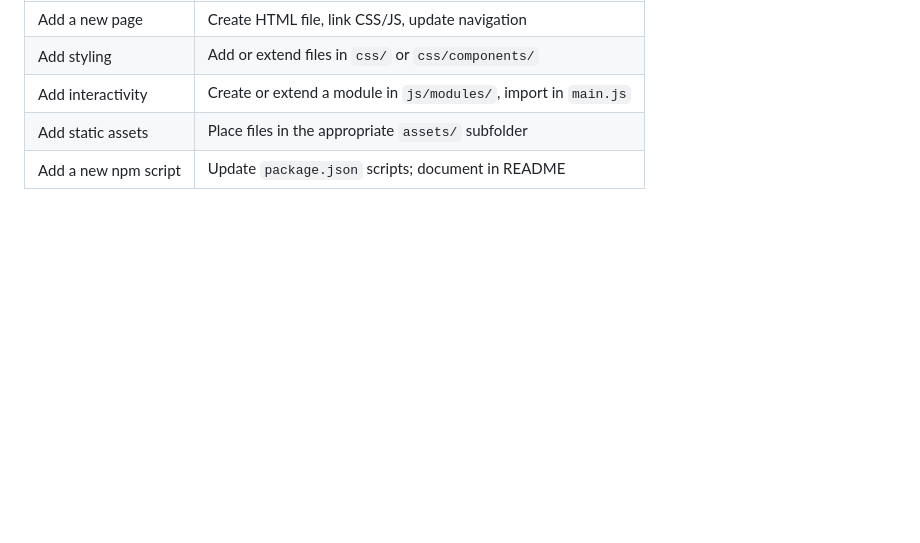
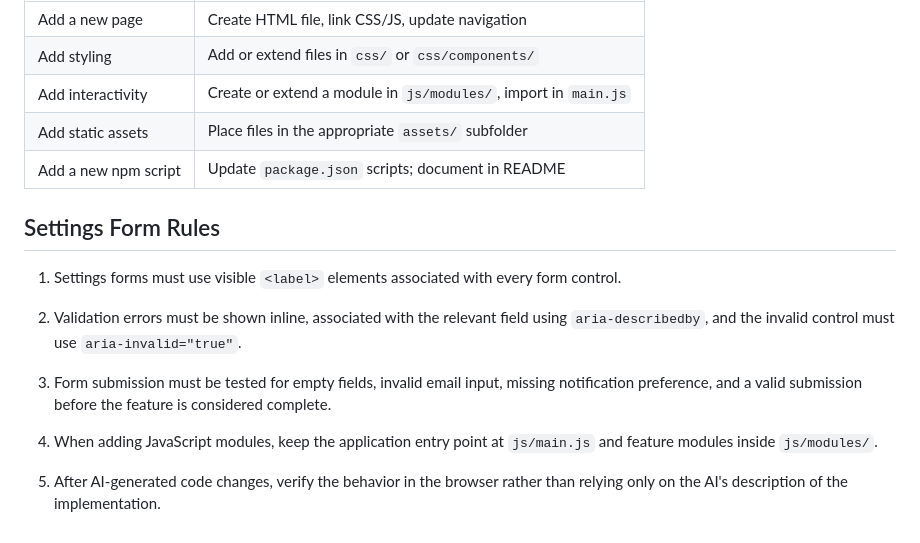
Before and after one commit to Lojainmohamed126/FlyRank_capstone, a Markdown page: CLAUDE.md, the part around the change. Drawn GitHub-style; blank space fills up the shorter version.

Commit message:
docs: add settings form project rules

```diff
--- a/CLAUDE.md
+++ b/CLAUDE.md
@@ -202,3 +202,15 @@ npm start      # Start local dev server
 | Add interactivity | Create or extend a module in `js/modules/`, import in `main.js` |
 | Add static assets | Place files in the appropriate `assets/` subfolder |
 | Add a new npm script | Update `package.json` scripts; document in README |
+
+## Settings Form Rules
+
+1. Settings forms must use visible `<label>` elements associated with every form control.
+
+2. Validation errors must be shown inline, associated with the relevant field using `aria-describedby`, and the invalid control must use `aria-invalid="true"`.
+
+3. Form submission must be tested for empty fields, invalid email input, missing notification preference, and a valid submission before the feature is considered complete.
+
+4. When adding JavaScript modules, keep the application entry point at `js/main.js` and feature modules inside `js/modules/`.
+
+5. After AI-generated code changes, verify the behavior in the browser rather than relying only on the AI's description of the implementation.
```
